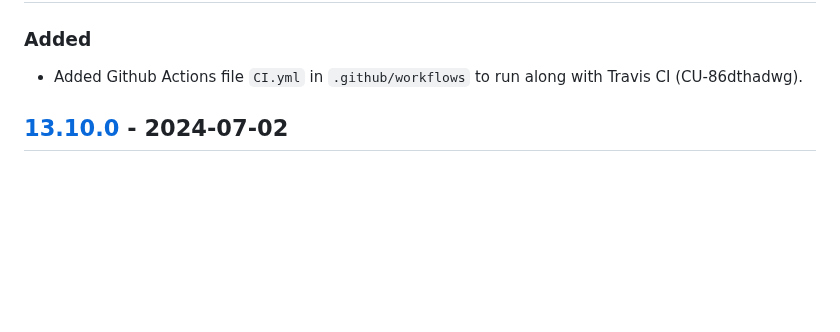
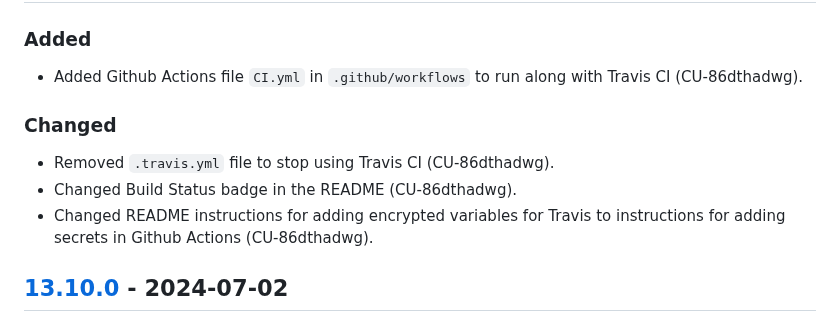
Before and after one commit to bravetechnologycoop/BraveButtons, a Markdown page: CHANGELOG.md, the part around the change. Drawn GitHub-style; blank space fills up the shorter version.

Commit message:
removed travis and made changes to readme

```diff
--- a/CHANGELOG.md
+++ b/CHANGELOG.md
@@ -14,6 +14,12 @@ the code was deployed.
 ### Added
 
 - Added Github Actions file `CI.yml` in `.github/workflows` to run along with Travis CI (CU-86dthadwg).
+
+### Changed
+
+- Removed `.travis.yml` file to stop using Travis CI (CU-86dthadwg).
+- Changed Build Status badge in the README (CU-86dthadwg).
+- Changed README instructions for adding encrypted variables for Travis to instructions for adding secrets in Github Actions (CU-86dthadwg).
 
 ## [13.10.0] - 2024-07-02
 
```
Also changed, not shown: 1 other file.
